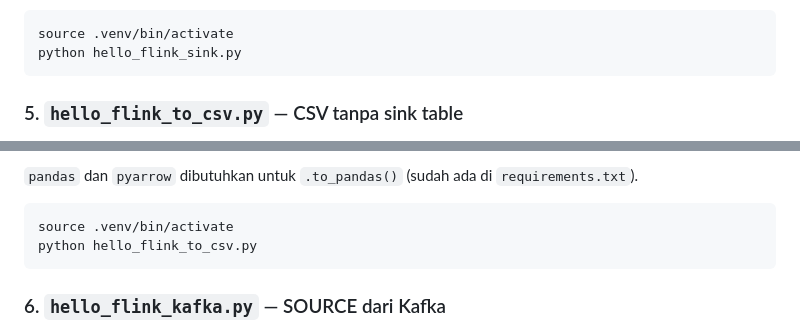
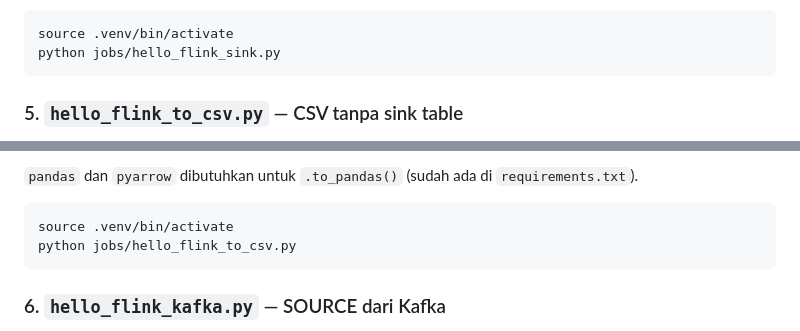
Before and after one commit to TheodoreSmith32/flink, a Markdown page: README.md, 2 parts joined by grey strips. Rendered like a GitHub page.

````diff
--- a/README.md
+++ b/README.md
@@ -261,7 +270,7 @@ Poin penting:
 
 ```bash
 source .venv/bin/activate
-python hello_flink_sink.py
+python jobs/hello_flink_sink.py
 ```
 
 ### 5. `hello_flink_to_csv.py` — CSV tanpa sink table
@@ -301,7 +310,7 @@ Python).
 
 ```bash
 source .venv/bin/activate
-python hello_flink_to_csv.py
+python jobs/hello_flink_to_csv.py
 ```
 
 ### 6. `hello_flink_kafka.py` — SOURCE dari Kafka
````
Also changed, not shown: other parts of README.md (+45 -13 lines).
